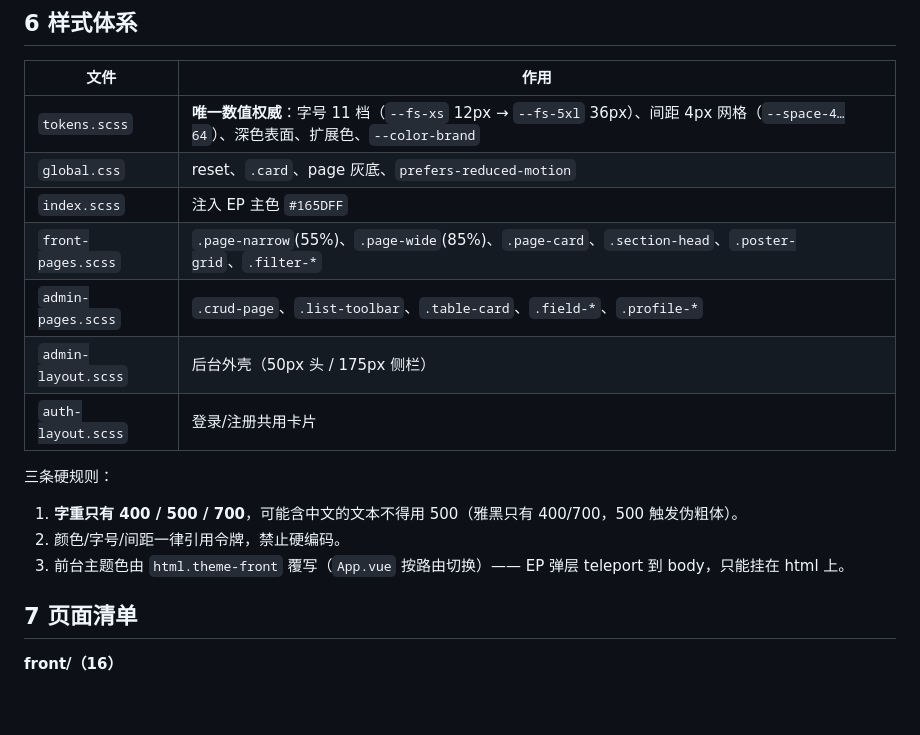
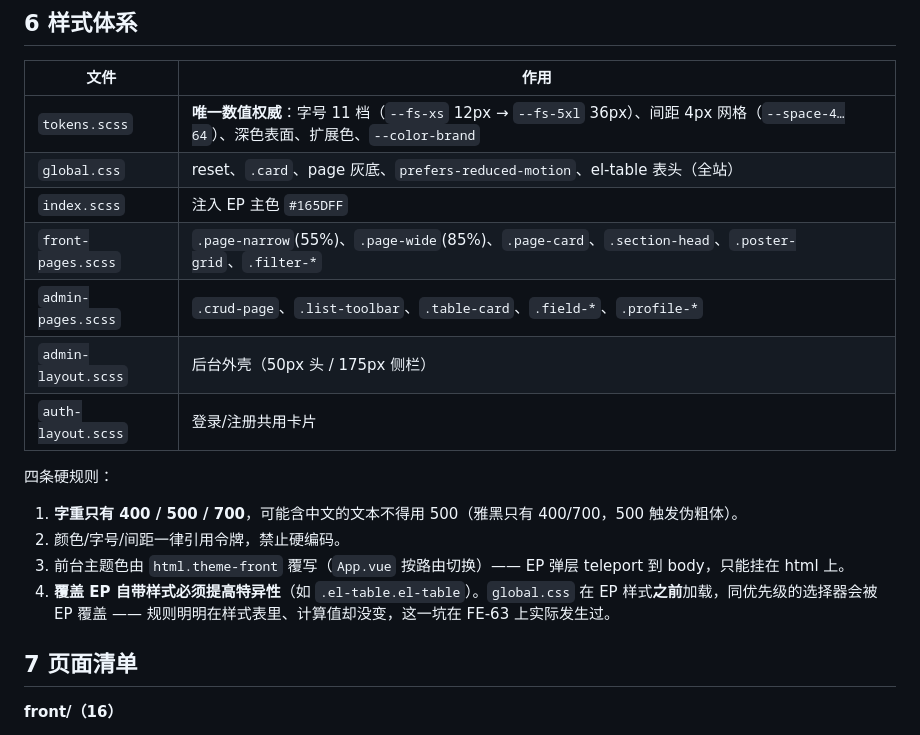
Before and after one commit to renjianfeng8/Java_SpringBoot, a Markdown page: docs/frontend.md, the part around the change. GitHub-like rendering; blank space fills up the shorter version.

Commit message:
docs: 登记 FE-63 修复（全站表头统一）与 EP 样式覆盖的特异性坑
frontend-audit 更新 FE-63 为已修复，记录第一版因同优先级被 EP 覆盖、改用 .el-table.el-table 后生效，并附实测计算值。frontend.md §6 补第 4 条硬规则：覆盖 EP 自带样式必须提高特异性，global.css 先于 EP 加载。索引同步。

```diff
--- a/docs/frontend.md
+++ b/docs/frontend.md
@@ -72,18 +72,19 @@ src/                       70 文件 / 16,579 行（vue+js+scss）
 | 文件 | 作用 |
 | --- | --- |
 | `tokens.scss` | **唯一数值权威**：字号 11 档（`--fs-xs` 12px → `--fs-5xl` 36px）、间距 4px 网格（`--space-4…64`）、深色表面、扩展色、`--color-brand` |
-| `global.css` | reset、`.card`、page 灰底、`prefers-reduced-motion` |
+| `global.css` | reset、`.card`、page 灰底、`prefers-reduced-motion`、el-table 表头（全站） |
 | `index.scss` | 注入 EP 主色 `#165DFF` |
 | `front-pages.scss` | `.page-narrow`(55%)、`.page-wide`(85%)、`.page-card`、`.section-head`、`.poster-grid`、`.filter-*` |
 | `admin-pages.scss` | `.crud-page`、`.list-toolbar`、`.table-card`、`.field-*`、`.profile-*` |
 | `admin-layout.scss` | 后台外壳（50px 头 / 175px 侧栏） |
 | `auth-layout.scss` | 登录/注册共用卡片 |
 
-三条硬规则：
+四条硬规则：
 
 1. **字重只有 400 / 500 / 700**，可能含中文的文本不得用 500（雅黑只有 400/700，500 触发伪粗体）。
 2. 颜色/字号/间距一律引用令牌，禁止硬编码。
 3. 前台主题色由 `html.theme-front` 覆写（`App.vue` 按路由切换）—— EP 弹层 teleport 到 body，只能挂在 html 上。
+4. **覆盖 EP 自带样式必须提高特异性**（如 `.el-table.el-table`）。`global.css` 在 EP 样式**之前**加载，同优先级的选择器会被 EP 覆盖 —— 规则明明在样式表里、计算值却没变，这一坑在 FE-63 上实际发生过。
 
 ## 7 页面清单
 
```
Also changed, not shown: audit/frontend-audit.md (+2 -2 lines), 项目索引.md (+1 -1 lines).
